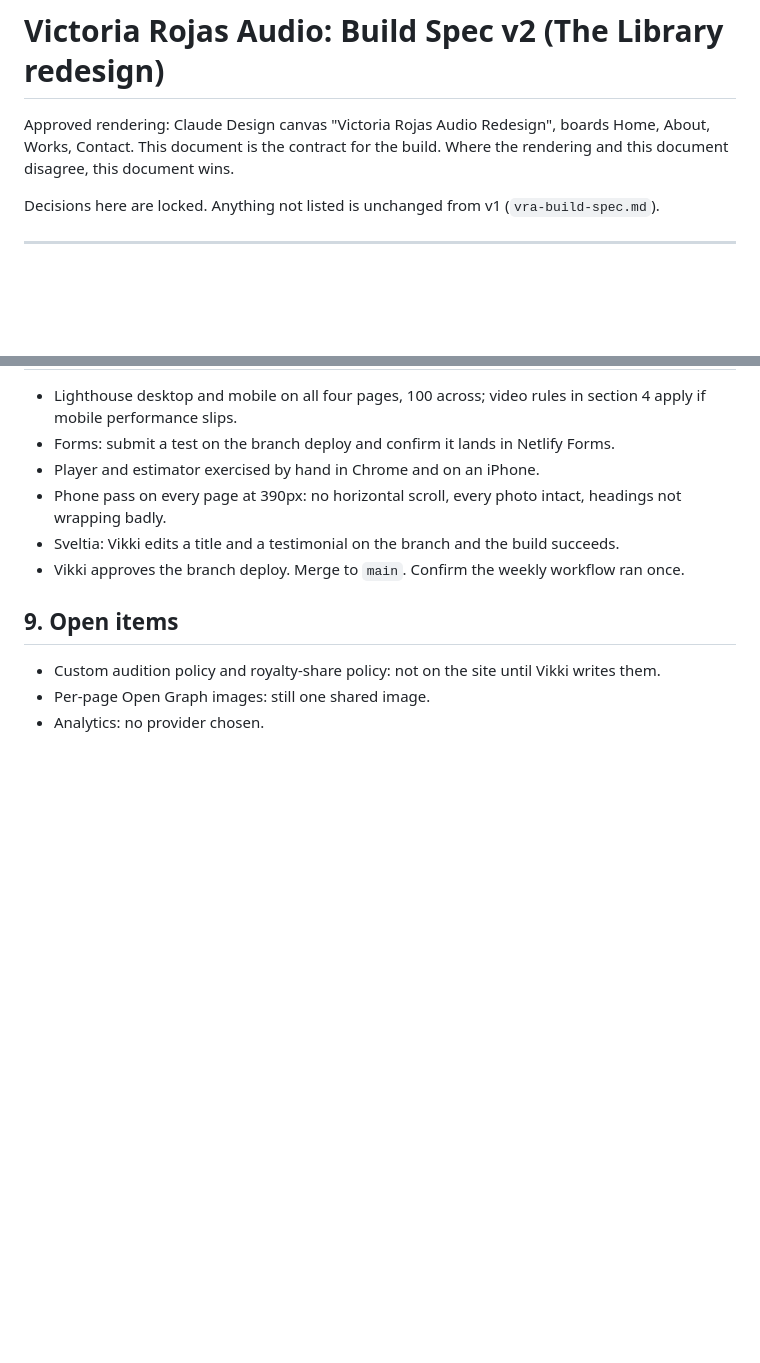
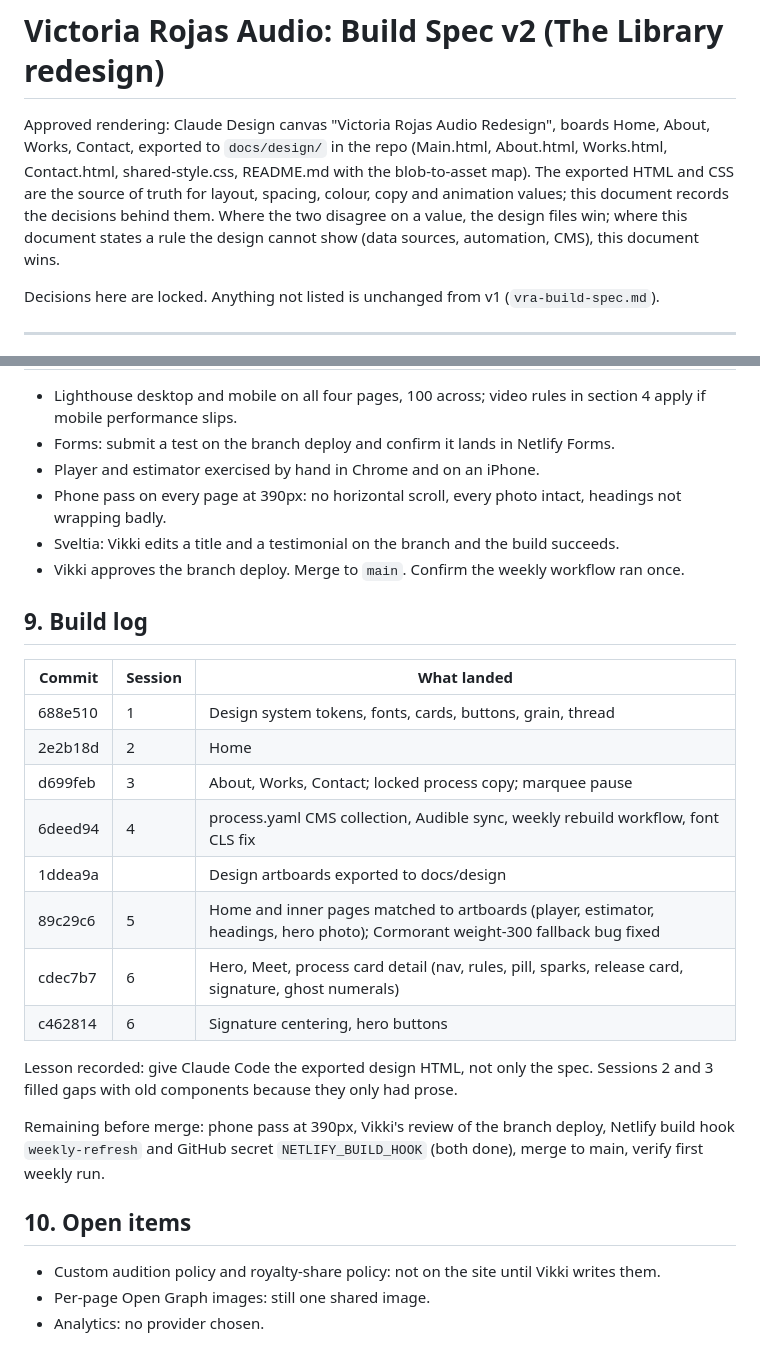
Before and after one commit to rickyrojas87/vra-site, a Markdown page: vra-build-spec-v2.md, 2 parts joined by grey strips. Drawn GitHub-style; blank space fills up the shorter version.

Commit message:
Spec: design reference rule and build log
Co-Authored-By: Claude Fable 5.1 <noreply@anthropic.com>
Claude-Session: https://claude.ai/code/session_015TnYFACRTTzdVPBqQtHNxe

```diff
--- a/vra-build-spec-v2.md
+++ b/vra-build-spec-v2.md
@@ -1,6 +1,6 @@
 # Victoria Rojas Audio: Build Spec v2 (The Library redesign)
 
-Approved rendering: Claude Design canvas "Victoria Rojas Audio Redesign", boards Home, About, Works, Contact. This document is the contract for the build. Where the rendering and this document disagree, this document wins.
+Approved rendering: Claude Design canvas "Victoria Rojas Audio Redesign", boards Home, About, Works, Contact, exported to `docs/design/` in the repo (Main.html, About.html, Works.html, Contact.html, shared-style.css, README.md with the blob-to-asset map). The exported HTML and CSS are the source of truth for layout, spacing, colour, copy and animation values; this document records the decisions behind them. Where the two disagree on a value, the design files win; where this document states a rule the design cannot show (data sources, automation, CMS), this document wins.
 
 Decisions here are locked. Anything not listed is unchanged from v1 (`vra-build-spec.md`).
 
@@ -134,7 +134,24 @@ Derived at build from the merged data: published count, average rating (mean of
 - Sveltia: Vikki edits a title and a testimonial on the branch and the build succeeds.
 - Vikki approves the branch deploy. Merge to `main`. Confirm the weekly workflow ran once.
 
-## 9. Open items
+## 9. Build log
+
+| Commit | Session | What landed |
+|---|---|---|
+| 688e510 | 1 | Design system tokens, fonts, cards, buttons, grain, thread |
+| 2e2b18d | 2 | Home |
+| d699feb | 3 | About, Works, Contact; locked process copy; marquee pause |
+| 6deed94 | 4 | process.yaml CMS collection, Audible sync, weekly rebuild workflow, font CLS fix |
+| 1ddea9a | | Design artboards exported to docs/design |
+| 89c29c6 | 5 | Home and inner pages matched to artboards (player, estimator, headings, hero photo); Cormorant weight-300 fallback bug fixed |
+| cdec7b7 | 6 | Hero, Meet, process card detail (nav, rules, pill, sparks, release card, signature, ghost numerals) |
+| c462814 | 6 | Signature centering, hero buttons |
+
+Lesson recorded: give Claude Code the exported design HTML, not only the spec. Sessions 2 and 3 filled gaps with old components because they only had prose.
+
+Remaining before merge: phone pass at 390px, Vikki's review of the branch deploy, Netlify build hook `weekly-refresh` and GitHub secret `NETLIFY_BUILD_HOOK` (both done), merge to main, verify first weekly run.
+
+## 10. Open items
 
 - Custom audition policy and royalty-share policy: not on the site until Vikki writes them.
 - Per-page Open Graph images: still one shared image.
```
